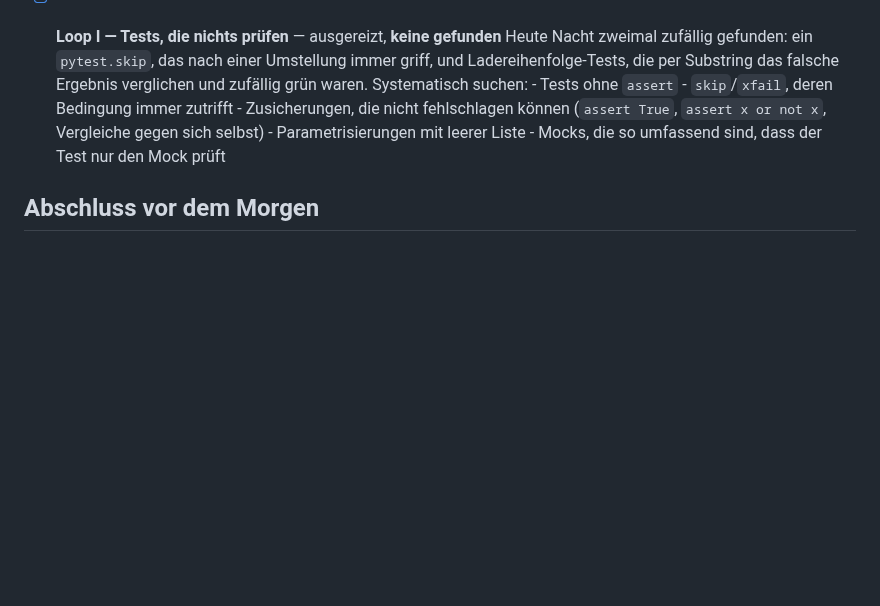
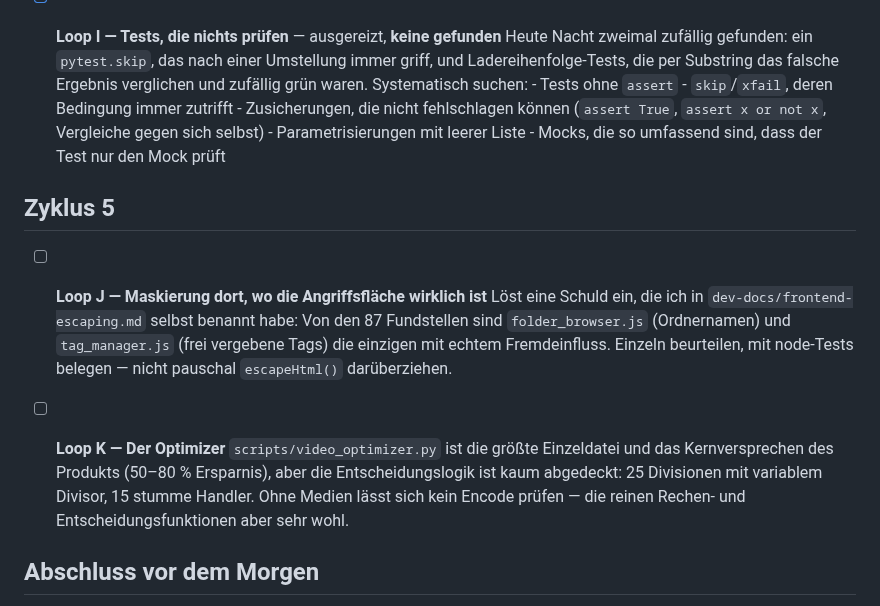
Before and after one commit to ralksta/arcade-video-scanner, a Markdown page: NIGHT-LOOP3.md, the part around the change. GitHub-like rendering; blank space fills up the shorter version.

Commit message:
docs: Zyklus 5 festgelegt (Loop J Maskierung, Loop K Optimizer)
Co-Authored-By: Claude Opus 5 (1M context) <noreply@anthropic.com>

```diff
--- a/NIGHT-LOOP3.md
+++ b/NIGHT-LOOP3.md
@@ -202,6 +202,22 @@ jetzt systematisch.
         `assert x or not x`, Vergleiche gegen sich selbst)
       - Parametrisierungen mit leerer Liste
       - Mocks, die so umfassend sind, dass der Test nur den Mock prüft
+
+## Zyklus 5
+
+- [ ] **Loop J — Maskierung dort, wo die Angriffsfläche wirklich ist**
+      Löst eine Schuld ein, die ich in `dev-docs/frontend-escaping.md` selbst
+      benannt habe: Von den 87 Fundstellen sind `folder_browser.js` (Ordnernamen)
+      und `tag_manager.js` (frei vergebene Tags) die einzigen mit echtem
+      Fremdeinfluss. Einzeln beurteilen, mit node-Tests belegen — nicht pauschal
+      `escapeHtml()` darüberziehen.
+
+- [ ] **Loop K — Der Optimizer**
+      `scripts/video_optimizer.py` ist die größte Einzeldatei und das
+      Kernversprechen des Produkts (50–80 % Ersparnis), aber die
+      Entscheidungslogik ist kaum abgedeckt: 25 Divisionen mit variablem
+      Divisor, 15 stumme Handler. Ohne Medien lässt sich kein Encode prüfen —
+      die reinen Rechen- und Entscheidungsfunktionen aber sehr wohl.
 
 ## Abschluss vor dem Morgen
 
```
